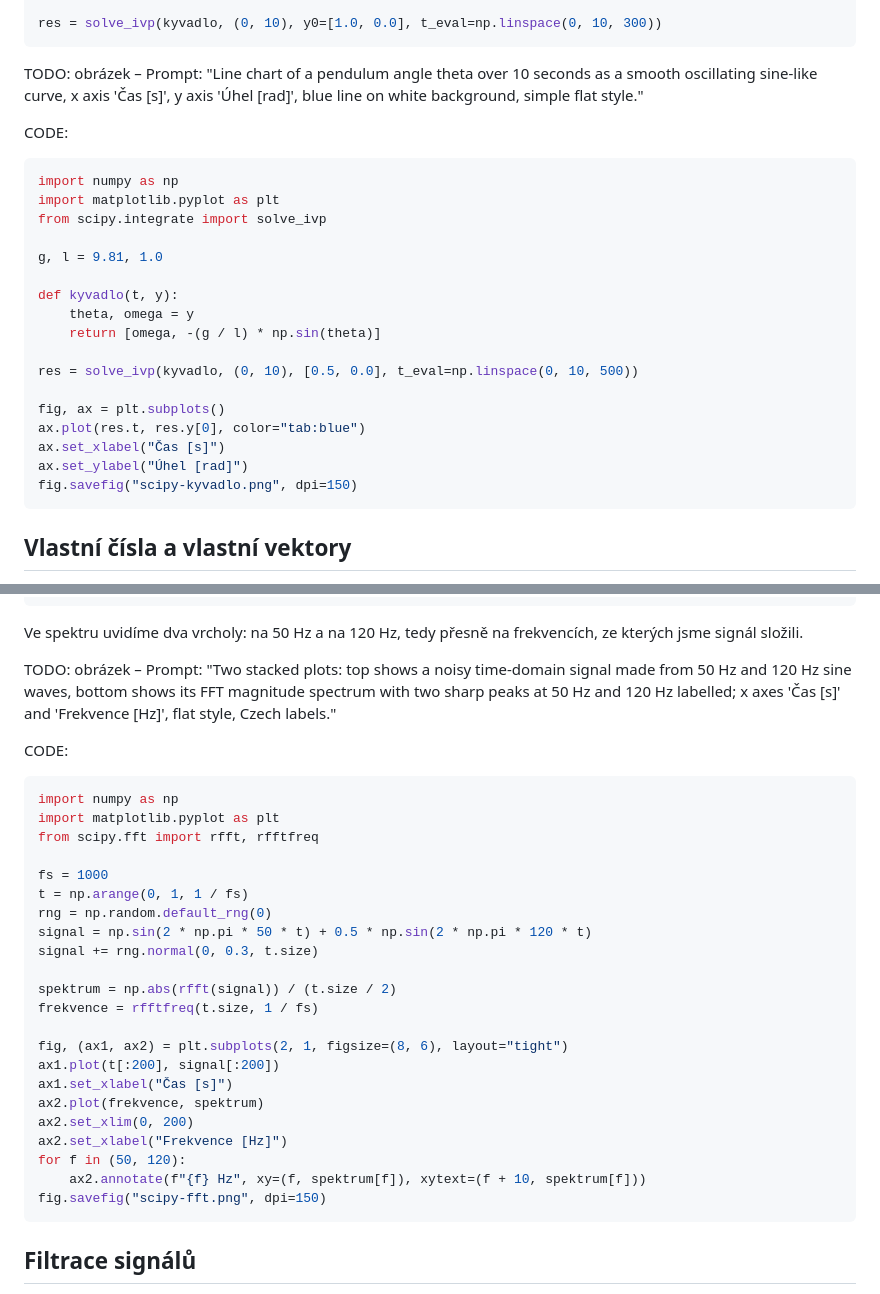
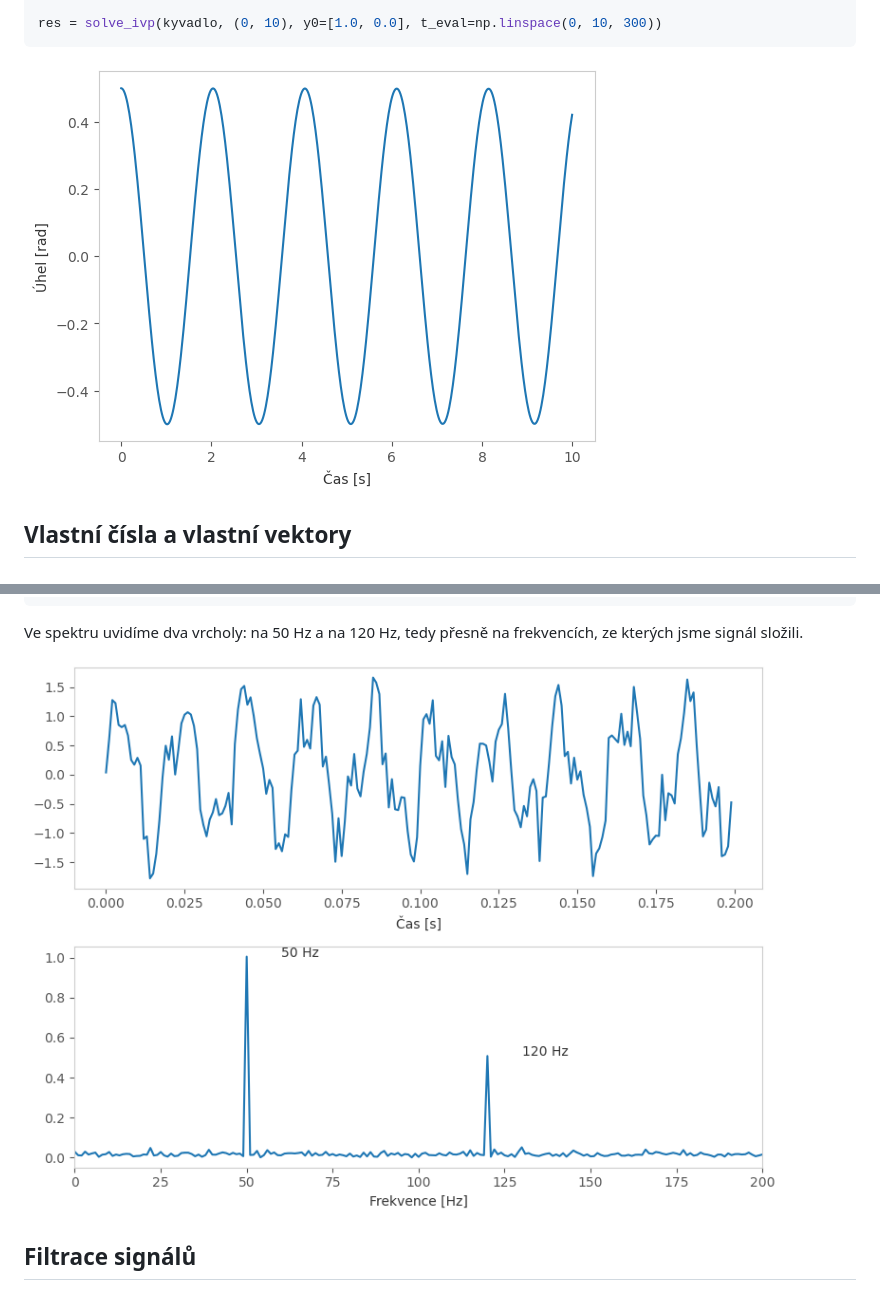
Before and after one commit to Engin1980/0pyai-gitbook, a Markdown page: knihovny/scipy/scipy-extended.md, 2 parts joined by grey strips. GitHub-like rendering; pictures changed too: imgs/scipy-ft.png (added), imgs/scipy-pendulum.png (added).

Commit message:
Added multiple images

````diff
--- a/knihovny/scipy/scipy-extended.md
+++ b/knihovny/scipy/scipy-extended.md
@@ -42,29 +42,7 @@ def kyvadlo(t, stav):
 res = solve_ivp(kyvadlo, (0, 10), y0=[1.0, 0.0], t_eval=np.linspace(0, 10, 300))
 ```
 
-TODO: obrázek – Prompt: "Line chart of a pendulum angle theta over 10 seconds as a smooth oscillating sine-like curve, x axis 'Čas [s]', y axis 'Úhel [rad]', blue line on white background, simple flat style."
-
-CODE:
-
-```python
-import numpy as np
-import matplotlib.pyplot as plt
-from scipy.integrate import solve_ivp
-
-g, l = 9.81, 1.0
-
-def kyvadlo(t, y):
-    theta, omega = y
-    return [omega, -(g / l) * np.sin(theta)]
-
-res = solve_ivp(kyvadlo, (0, 10), [0.5, 0.0], t_eval=np.linspace(0, 10, 500))
-
-fig, ax = plt.subplots()
-ax.plot(res.t, res.y[0], color="tab:blue")
-ax.set_xlabel("Čas [s]")
-ax.set_ylabel("Úhel [rad]")
-fig.savefig("scipy-kyvadlo.png", dpi=150)
-```
+![Scipy: Diferenciální rovnice](../../imgs/scipy-pendulum.png)
 
 ## Vlastní čísla a vlastní vektory
 
@@ -176,34 +154,7 @@ plt.show()
 
 Ve spektru uvidíme dva vrcholy: na 50 Hz a na 120 Hz, tedy přesně na frekvencích, ze kterých jsme signál složili.
 
-TODO: obrázek – Prompt: "Two stacked plots: top shows a noisy time-domain signal made from 50 Hz and 120 Hz sine waves, bottom shows its FFT magnitude spectrum with two sharp peaks at 50 Hz and 120 Hz labelled; x axes 'Čas [s]' and 'Frekvence [Hz]', flat style, Czech labels."
-
-CODE:
-
-```python
-import numpy as np
-import matplotlib.pyplot as plt
-from scipy.fft import rfft, rfftfreq
-
-fs = 1000
-t = np.arange(0, 1, 1 / fs)
-rng = np.random.default_rng(0)
-signal = np.sin(2 * np.pi * 50 * t) + 0.5 * np.sin(2 * np.pi * 120 * t)
-signal += rng.normal(0, 0.3, t.size)
-
-spektrum = np.abs(rfft(signal)) / (t.size / 2)
-frekvence = rfftfreq(t.size, 1 / fs)
-
-fig, (ax1, ax2) = plt.subplots(2, 1, figsize=(8, 6), layout="tight")
-ax1.plot(t[:200], signal[:200])
-ax1.set_xlabel("Čas [s]")
-ax2.plot(frekvence, spektrum)
-ax2.set_xlim(0, 200)
-ax2.set_xlabel("Frekvence [Hz]")
-for f in (50, 120):
-    ax2.annotate(f"{f} Hz", xy=(f, spektrum[f]), xytext=(f + 10, spektrum[f]))
-fig.savefig("scipy-fft.png", dpi=150)
-```
+![SciPy: Fourierova transformace](../../imgs/scipy-ft.png)
 
 ## Filtrace signálů
 
````
Also changed, not shown: README.md (+1 -1 lines), python/predstaveni-jazyka.md (+1 -1 lines), imgs/banner.jpg (added), imgs/python-hint.jpg (added), imgs/scipy-ft-eng.png (added), imgs/scipy-pendulum-eng.png (added).
